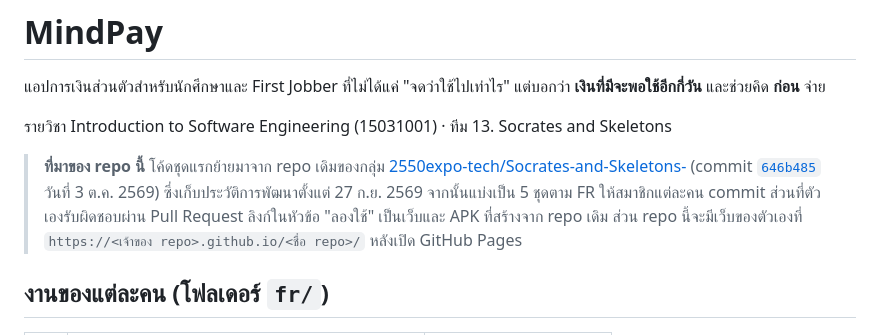
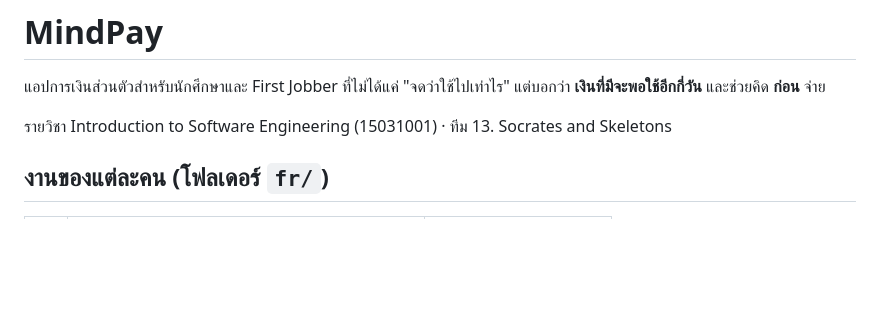
Before and after one commit to 2550expo-tech/MIndPay, a Markdown page: README.md, the part around the change. GitHub-like rendering; blank space fills up the shorter version.

```diff
--- a/README.md
+++ b/README.md
@@ -3,11 +3,6 @@
 แอปการเงินส่วนตัวสำหรับนักศึกษาและ First Jobber ที่ไม่ได้แค่ "จดว่าใช้ไปเท่าไร" แต่บอกว่า **เงินที่มีจะพอใช้อีกกี่วัน** และช่วยคิด **ก่อน** จ่าย
 
 รายวิชา Introduction to Software Engineering (15031001) · ทีม 13. Socrates and Skeletons
-
-> **ที่มาของ repo นี้**
-> โค้ดชุดแรกย้ายมาจาก repo เดิมของกลุ่ม [2550expo-tech/Socrates-and-Skeletons-](https://github.com/2550expo-tech/Socrates-and-Skeletons-) (commit [`646b485`](https://github.com/2550expo-tech/Socrates-and-Skeletons-/commit/646b485) วันที่ 3 ต.ค. 2569) ซึ่งเก็บประวัติการพัฒนาตั้งแต่ 27 ก.ย. 2569
-> จากนั้นแบ่งเป็น 5 ชุดตาม FR ให้สมาชิกแต่ละคน commit ส่วนที่ตัวเองรับผิดชอบผ่าน Pull Request
-> ลิงก์ในหัวข้อ "ลองใช้" เป็นเว็บและ APK ที่สร้างจาก repo เดิม ส่วน repo นี้จะมีเว็บของตัวเองที่ `https://<เจ้าของ repo>.github.io/<ชื่อ repo>/` หลังเปิด GitHub Pages
 
 ## งานของแต่ละคน (โฟลเดอร์ `fr/`)
 
```
